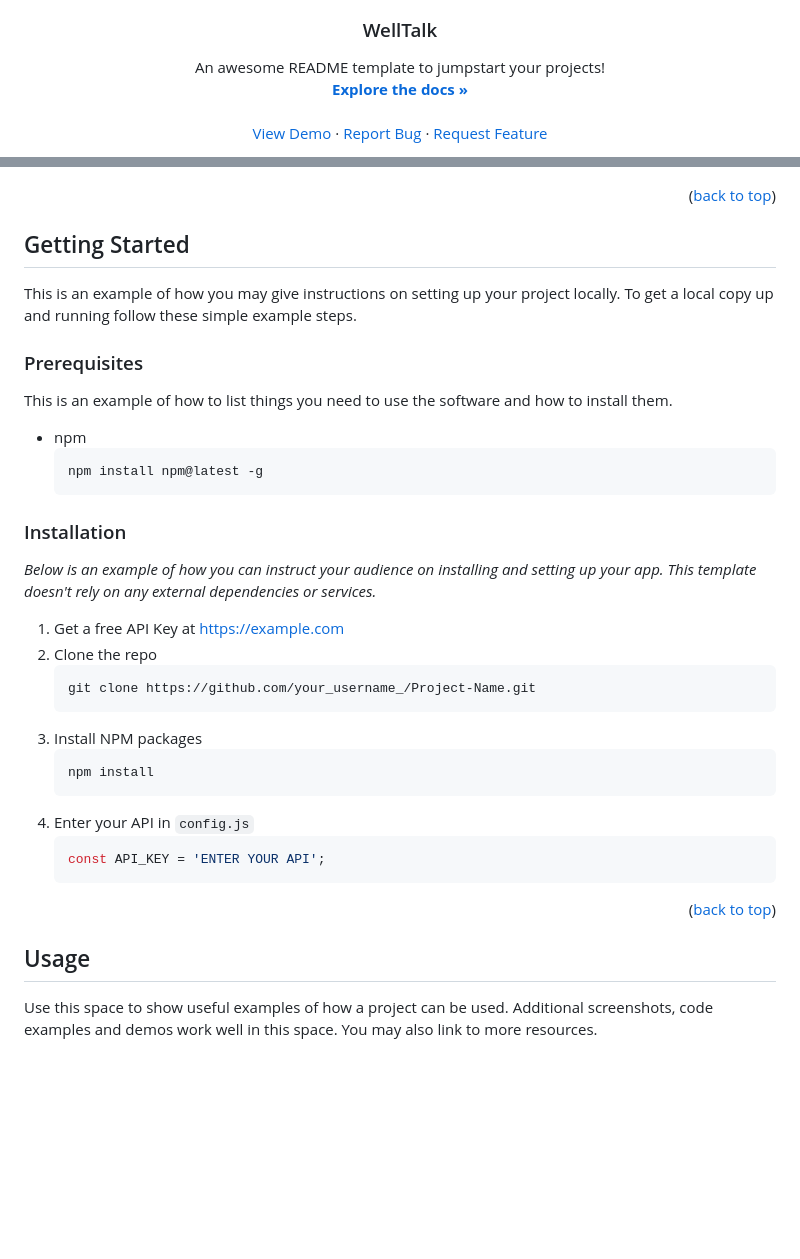
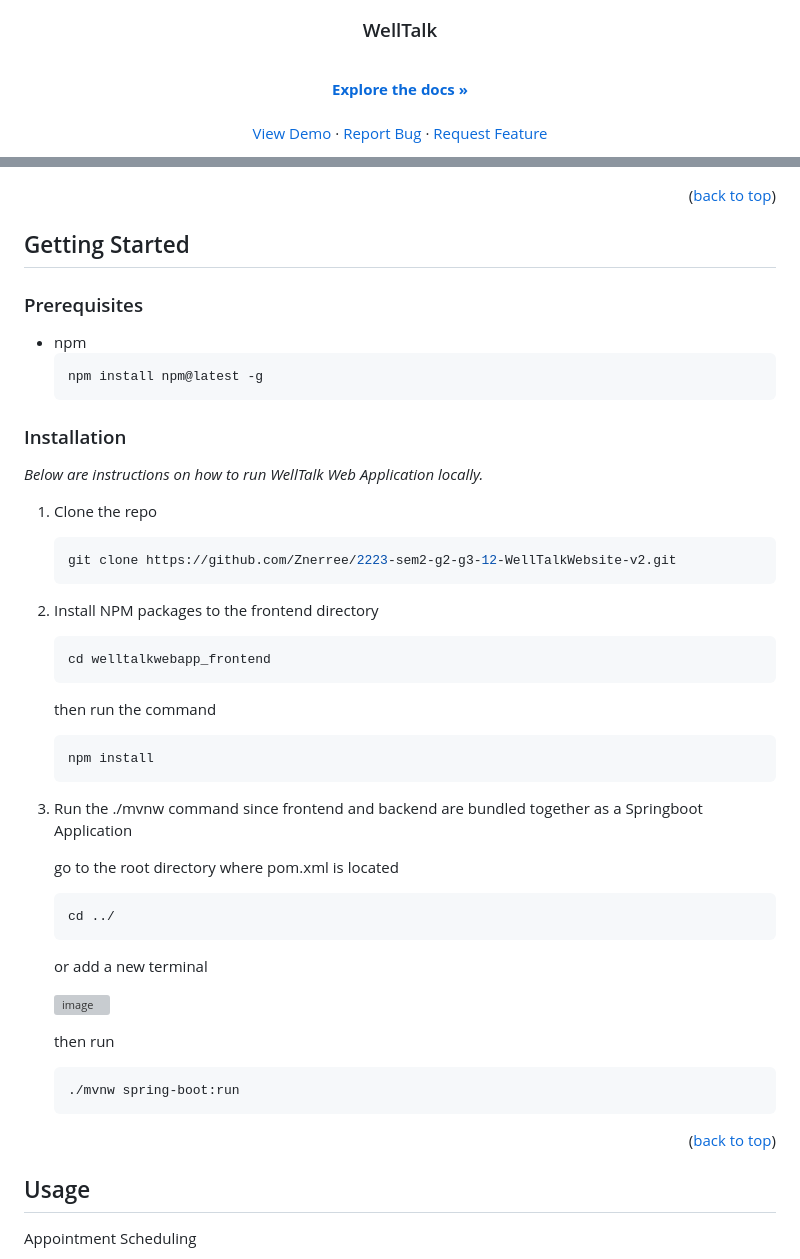
Before and after one commit to Znerree/2223-sem2-g2-g3-12-WellTalkWebsite-v2, a Markdown page: README.md, 2 parts joined by grey strips. Drawn GitHub-style; blank space fills up the shorter version; grey boxes are pictures that could not be loaded.

````diff
--- a/README.md
+++ b/README.md
@@ -10,7 +10,6 @@
   <h3 align="center">WellTalk</h3>
 
   <p align="center">
-    An awesome README template to jumpstart your projects!
     <br />
     <a href="https://github.com/Znerree/2223-sem2-g2-g3-12-WellTalkWebsite-v2"><strong>Explore the docs »</strong></a>
     <br />
@@ -78,12 +79,8 @@ This section should list any major frameworks/libraries used to bootstrap your p
 <!-- GETTING STARTED -->
 ## Getting Started
 
-This is an example of how you may give instructions on setting up your project locally.
-To get a local copy up and running follow these simple example steps.
-
 ### Prerequisites
 
-This is an example of how to list things you need to use the software and how to install them.
 * npm
   ```sh
   npm install npm@latest -g
@@ -91,20 +88,37 @@ This is an example of how to list things you need to use the software and how to
 
 ### Installation
 
-_Below is an example of how you can instruct your audience on installing and setting up your app. This template doesn't rely on any external dependencies or services._
+_Below are instructions on how to run WellTalk Web Application locally._
 
-1. Get a free API Key at [https://example.com](https://example.com)
-2. Clone the repo
+1. Clone the repo
    ```sh
-   git clone https://github.com/your_username_/Project-Name.git
+   git clone https://github.com/Znerree/2223-sem2-g2-g3-12-WellTalkWebsite-v2.git
    ```
-3. Install NPM packages
+2. Install NPM packages to the frontend directory
+   ```sh
+   cd welltalkwebapp_frontend
+   ```
+   <p>then run the command</p>
+
    ```sh
    npm install
    ```
-4. Enter your API in `config.js`
-   ```js
-   const API_KEY = 'ENTER YOUR API';
+3. Run the ./mvnw command since frontend and backend are bundled together as a Springboot Application
+
+   <p>go to the root directory where pom.xml is located</p>
+
+   ```sh
+   cd ../
+   ```
+
+   <p>or add a new terminal</p>
+
+   ![image](https://github.com/Znerree/2223-sem2-g2-g3-12-WellTalkWebsite-v2/assets/114793116/1b8796ba-7d33-4d7d-a200-0f02beb89ea7)
+
+   <p>then run</p>
+
+   ```sh
+   ./mvnw spring-boot:run
    ```
 
 <p align="right">(<a href="#readme-top">back to top</a>)</p>
@@ -114,5 +128,5 @@ _Below is an example of how you can instruct your audience on installing and set
 <!-- USAGE EXAMPLES -->
 ## Usage
 
-Use this space to show useful examples of how a project can be used. Additional screenshots, code examples and demos work well in this space. You may also link to more resources.
+<p>Appointment Scheduling</p>
 
````
Also changed, not shown: other parts of README.md (+6 -3 lines).
